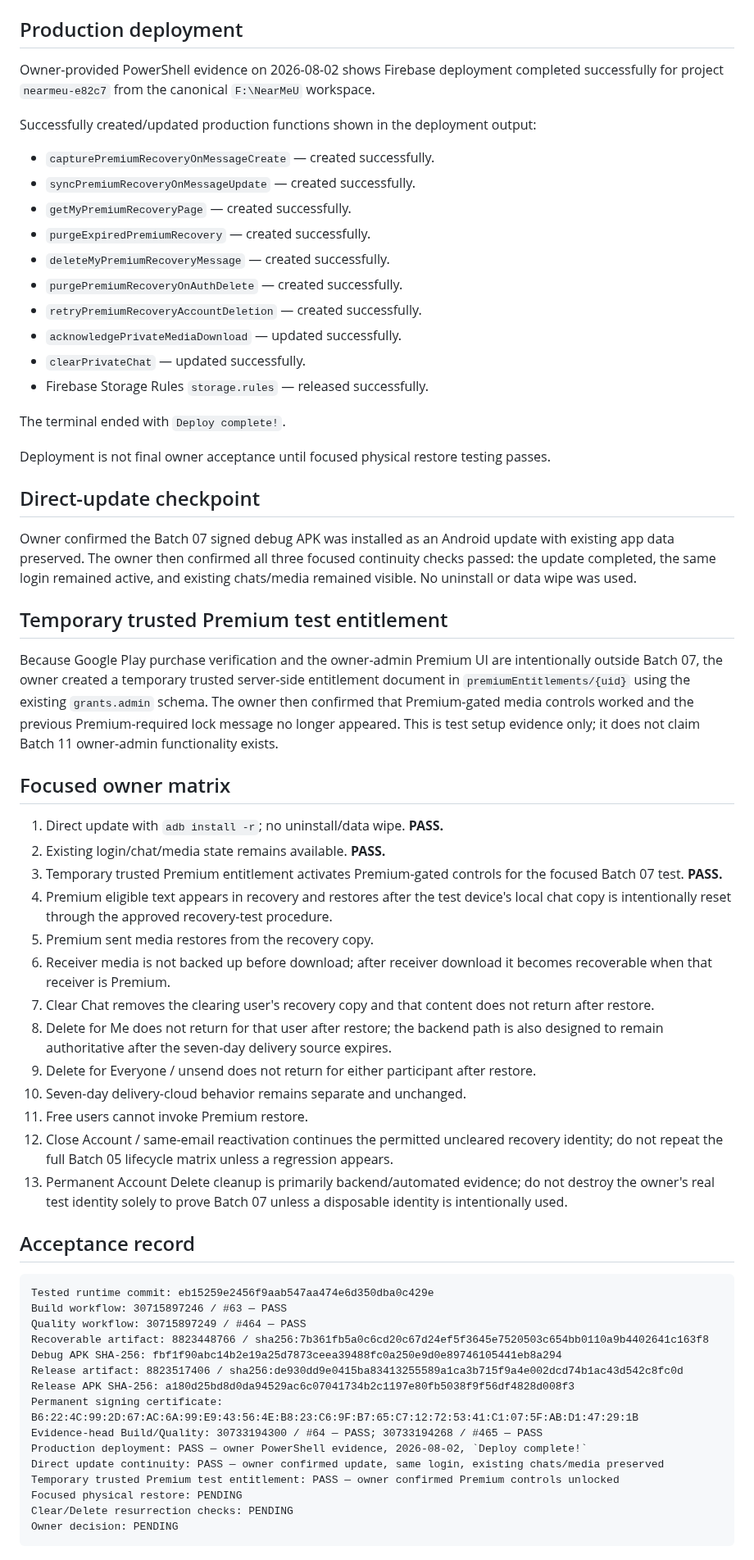
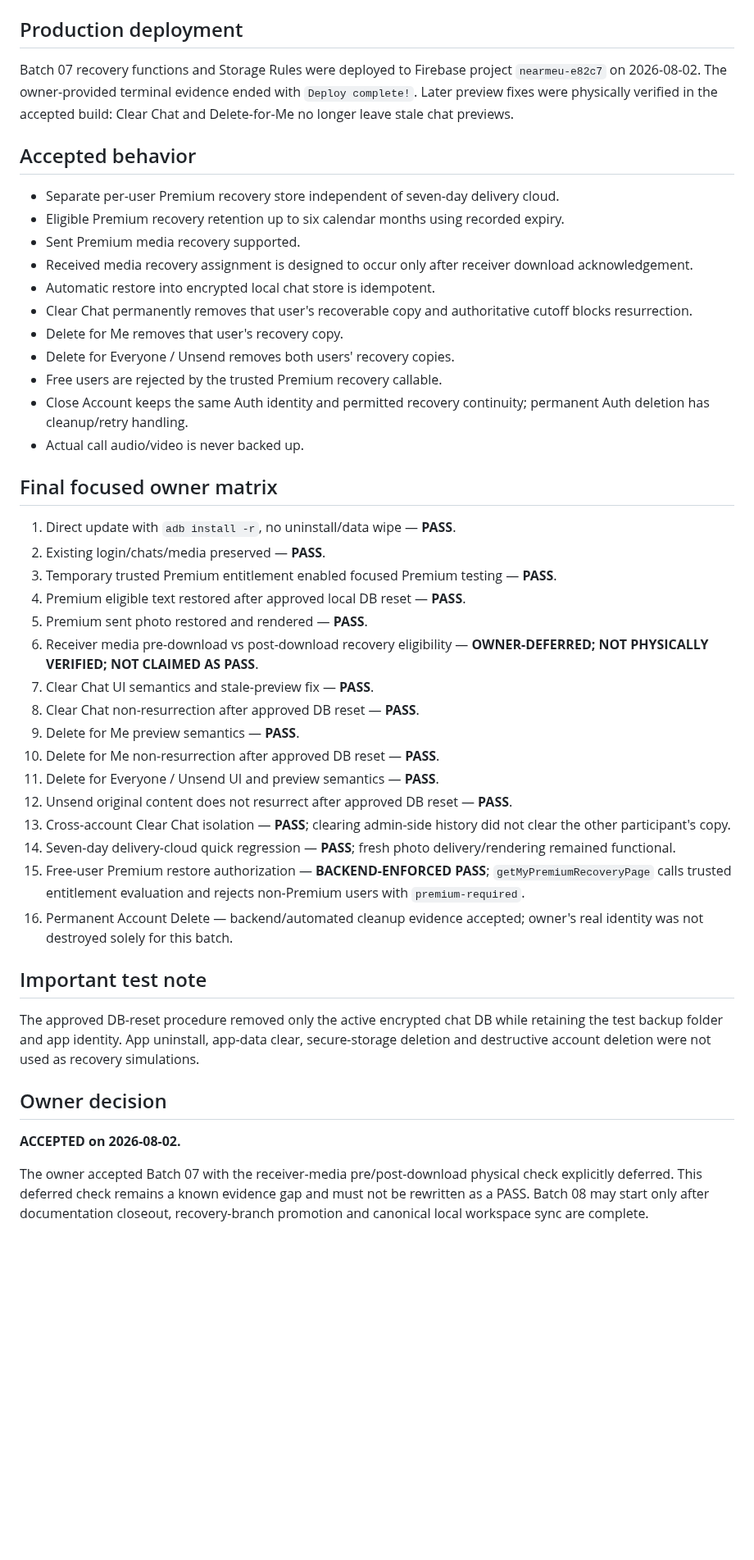
Before and after one commit to panchalvinay33-debug/NearMeU, a Markdown page: docs/BATCH_07_PHYSICAL_TEST.md, the part around one of its changes. Shown at 82% size. Drawn GitHub-style; blank space fills up the shorter version.

Commit message:
docs: finalize Batch 07 physical acceptance

````diff
--- a/docs/BATCH_07_PHYSICAL_TEST.md
+++ b/docs/BATCH_07_PHYSICAL_TEST.md
@@ -59,65 +25,47 @@ Evidence/docs head before deployment: `2d8ca087a15b514b4cb802ba69d4fed0240331da`
 
 ## Production deployment
 
-Owner-provided PowerShell evidence on 2026-08-02 shows Firebase deployment completed successfully for project `nearmeu-e82c7` from the canonical `F:\NearMeU` workspace.
+Batch 07 recovery functions and Storage Rules were deployed to Firebase project `nearmeu-e82c7` on 2026-08-02. The owner-provided terminal evidence ended with `Deploy complete!`. Later preview fixes were physically verified in the accepted build: Clear Chat and Delete-for-Me no longer leave stale chat previews.
 
-Successfully created/updated production functions shown in the deployment output:
+## Accepted behavior
 
-- `capturePremiumRecoveryOnMessageCreate` — created successfully.
-- `syncPremiumRecoveryOnMessageUpdate` — created successfully.
-- `getMyPremiumRecoveryPage` — created successfully.
-- `purgeExpiredPremiumRecovery` — created successfully.
-- `deleteMyPremiumRecoveryMessage` — created successfully.
-- `purgePremiumRecoveryOnAuthDelete` — created successfully.
-- `retryPremiumRecoveryAccountDeletion` — created successfully.
-- `acknowledgePrivateMediaDownload` — updated successfully.
-- `clearPrivateChat` — updated successfully.
-- Firebase Storage Rules `storage.rules` — released successfully.
+- Separate per-user Premium recovery store independent of seven-day delivery cloud.
+- Eligible Premium recovery retention up to six calendar months using recorded expiry.
+- Sent Premium media recovery supported.
+- Received media recovery assignment is designed to occur only after receiver download acknowledgement.
+- Automatic restore into encrypted local chat store is idempotent.
+- Clear Chat permanently removes that user's recoverable copy and authoritative cutoff blocks resurrection.
+- Delete for Me removes that user's recovery copy.
+- Delete for Everyone / Unsend removes both users' recovery copies.
+- Free users are rejected by the trusted Premium recovery callable.
+- Close Account keeps the same Auth identity and permitted recovery continuity; permanent Auth deletion has cleanup/retry handling.
+- Actual call audio/video is never backed up.
 
-The terminal ended with `Deploy complete!`.
+## Final focused owner matrix
 
-Deployment is not final owner acceptance until focused physical restore testing passes.
+1. Direct update with `adb install -r`, no uninstall/data wipe — **PASS**.
+2. Existing login/chats/media preserved — **PASS**.
+3. Temporary trusted Premium entitlement enabled focused Premium testing — **PASS**.
+4. Premium eligible text restored after approved local DB reset — **PASS**.
+5. Premium sent photo restored and rendered — **PASS**.
+6. Receiver media pre-download vs post-download recovery eligibility — **OWNER-DEFERRED; NOT PHYSICALLY VERIFIED; NOT CLAIMED AS PASS**.
+7. Clear Chat UI semantics and stale-preview fix — **PASS**.
+8. Clear Chat non-resurrection after approved DB reset — **PASS**.
+9. Delete for Me preview semantics — **PASS**.
+10. Delete for Me non-resurrection after approved DB reset — **PASS**.
+11. Delete for Everyone / Unsend UI and preview semantics — **PASS**.
+12. Unsend original content does not resurrect after approved DB reset — **PASS**.
+13. Cross-account Clear Chat isolation — **PASS**; clearing admin-side history did not clear the other participant's copy.
+14. Seven-day delivery-cloud quick regression — **PASS**; fresh photo delivery/rendering remained functional.
+15. Free-user Premium restore authorization — **BACKEND-ENFORCED PASS**; `getMyPremiumRecoveryPage` calls trusted entitlement evaluation and rejects non-Premium users with `premium-required`.
+16. Permanent Account Delete — backend/automated cleanup evidence accepted; owner's real identity was not destroyed solely for this batch.
 
-## Direct-update checkpoint
+## Important test note
 
-Owner confirmed the Batch 07 signed debug APK was installed as an Android update with existing app data preserved. The owner then confirmed all three focused continuity checks passed: the update completed, the same login remained active, and existing chats/media remained visible. No uninstall or data wipe was used.
+The approved DB-reset procedure removed only the active encrypted chat DB while retaining the test backup folder and app identity. App uninstall, app-data clear, secure-storage deletion and destructive account deletion were not used as recovery simulations.
 
-## Temporary trusted Premium test entitlement
+## Owner decision
 
-Because Google Play purchase verification and the owner-admin Premium UI are intentionally outside Batch 07, the owner created a temporary trusted server-side entitlement document in `premiumEntitlements/{uid}` using the existing `grants.admin` schema. The owner then confirmed that Premium-gated media controls worked and the previous Premium-required lock message no longer appeared. This is test setup evidence only; it does not claim Batch 11 owner-admin functionality exists.
+**ACCEPTED on 2026-08-02.**
 
-## Focused owner matrix
-
-1. Direct update with `adb install -r`; no uninstall/data wipe. **PASS.**
-2. Existing login/chat/media state remains available. **PASS.**
-3. Temporary trusted Premium entitlement activates Premium-gated controls for the focused Batch 07 test. **PASS.**
-4. Premium eligible text appears in recovery and restores after the test device's local chat copy is intentionally reset through the approved recovery-test procedure.
-5. Premium sent media restores from the recovery copy.
-6. Receiver media is not backed up before download; after receiver download it becomes recoverable when that receiver is Premium.
-7. Clear Chat removes the clearing user's recovery copy and that content does not return after restore.
-8. Delete for Me does not return for that user after restore; the backend path is also designed to remain authoritative after the seven-day delivery source expires.
-9. Delete for Everyone / unsend does not return for either participant after restore.
-10. Seven-day delivery-cloud behavior remains separate and unchanged.
-11. Free users cannot invoke Premium restore.
-12. Close Account / same-email reactivation continues the permitted uncleared recovery identity; do not repeat the full Batch 05 lifecycle matrix unless a regression appears.
-13. Permanent Account Delete cleanup is primarily backend/automated evidence; do not destroy the owner's real test identity solely to prove Batch 07 unless a disposable identity is intentionally used.
-
-## Acceptance record
-
-```text
-Tested runtime commit: eb15259e2456f9aab547aa474e6d350dba0c429e
-Build workflow: 30715897246 / #63 — PASS
-Quality workflow: 30715897249 / #464 — PASS
-Recoverable artifact: 8823448766 / sha256:7b361fb5a0c6cd20c67d24ef5f3645e7520503c654bb0110a9b4402641c163f8
-Debug APK SHA-256: fbf1f90abc14b2e19a25d7873ceea39488fc0a250e9d0e89746105441eb8a294
-Release artifact: 8823517406 / sha256:de930dd9e0415ba83413255589a1ca3b715f9a4e002dcd74b1ac43d542c8fc0d
-Release APK SHA-256: a180d25bd8d0da94529ac6c07041734b2c1197e80fb5038f9f56df4828d008f3
-Permanent signing certificate: B6:22:4C:99:2D:67:AC:6A:99:E9:43:56:4E:B8:23:C6:9F:B7:65:C7:12:72:53:41:C1:07:5F:AB:D1:47:29:1B
-Evidence-head Build/Quality: 30733194300 / #64 — PASS; 30733194268 / #465 — PASS
-Production deployment: PASS — owner PowerShell evidence, 2026-08-02, `Deploy complete!`
-Direct update continuity: PASS — owner confirmed update, same login, existing chats/media preserved
-Temporary trusted Premium test entitlement: PASS — owner confirmed Premium controls unlocked
-Focused physical restore: PENDING
-Clear/Delete resurrection checks: PENDING
-Owner decision: PENDING
-```
+The owner accepted Batch 07 with the receiver-media pre/post-download physical check explicitly deferred. This deferred check remains a known evidence gap and must not be rewritten as a PASS. Batch 08 may start only after documentation closeout, recovery-branch promotion and canonical local workspace sync are complete.
````
Also changed, not shown: other parts of docs/BATCH_07_PHYSICAL_TEST.md (+19 -53 lines).
